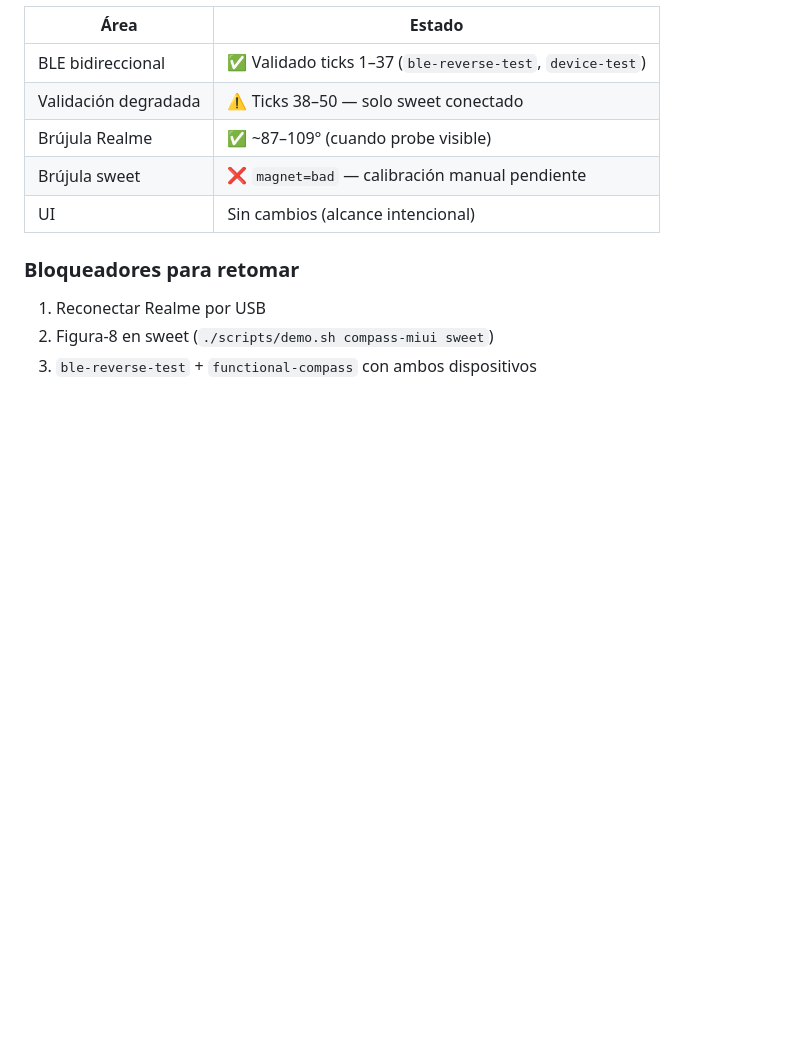
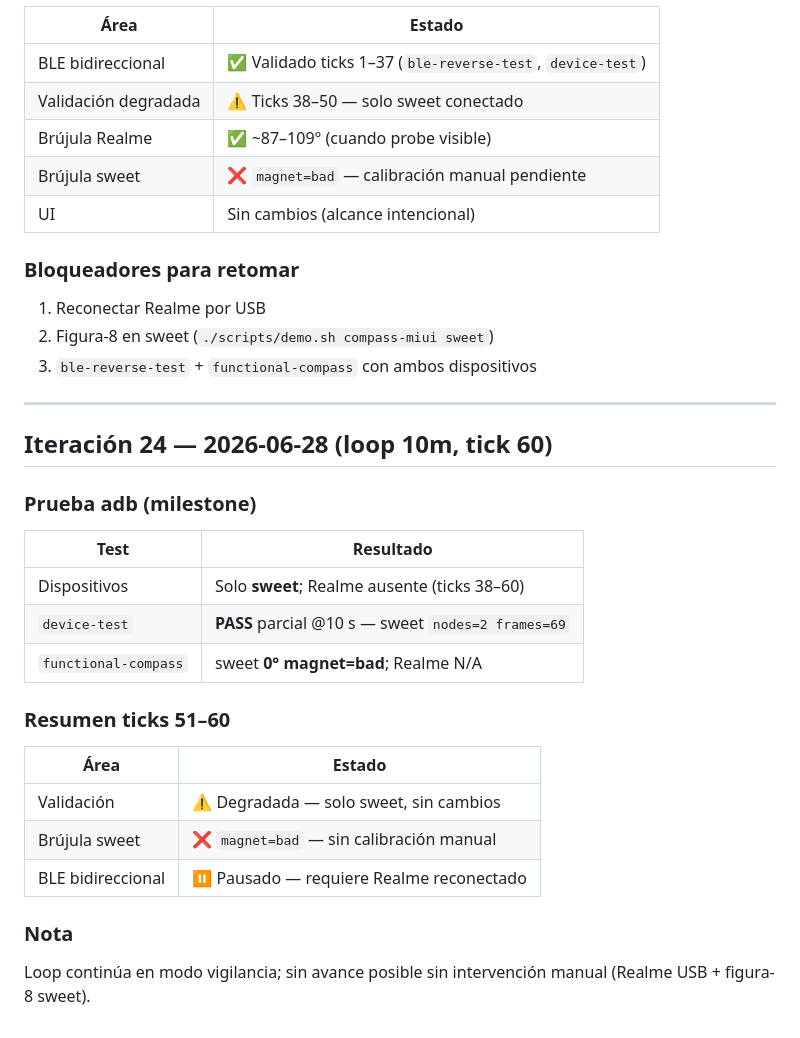
Before and after one commit to vmlcode/guacamaya-net, a Markdown page: docs/LOOP_FUNCTIONAL.md, the part around the change. Rendered like a GitHub page; blank space fills up the shorter version.

Commit message:
docs(loop): tick 60 milestone — degraded mode continues
Record ticks 51–60 sweet-only validation with no manual blockers resolved.

Co-authored-by: Cursor <cursoragent@cursor.com>

```diff
--- a/docs/LOOP_FUNCTIONAL.md
+++ b/docs/LOOP_FUNCTIONAL.md
@@ -547,3 +547,24 @@ Calibración magnética sweet (`./scripts/demo.sh compass-miui sweet` + figura-8
 1. Reconectar Realme por USB
 2. Figura-8 en sweet (`./scripts/demo.sh compass-miui sweet`)
 3. `ble-reverse-test` + `functional-compass` con ambos dispositivos
+
+---
+
+## Iteración 24 — 2026-06-28 (loop 10m, tick 60)
+
+### Prueba adb (milestone)
+| Test | Resultado |
+|------|-----------|
+| Dispositivos | Solo **sweet**; Realme ausente (ticks 38–60) |
+| `device-test` | **PASS** parcial @10 s — sweet `nodes=2 frames=69` |
+| `functional-compass` | sweet **0° magnet=bad**; Realme N/A |
+
+### Resumen ticks 51–60
+| Área | Estado |
+|------|--------|
+| Validación | ⚠️ Degradada — solo sweet, sin cambios |
+| Brújula sweet | ❌ `magnet=bad` — sin calibración manual |
+| BLE bidireccional | ⏸️ Pausado — requiere Realme reconectado |
+
+### Nota
+Loop continúa en modo vigilancia; sin avance posible sin intervención manual (Realme USB + figura-8 sweet).
```
